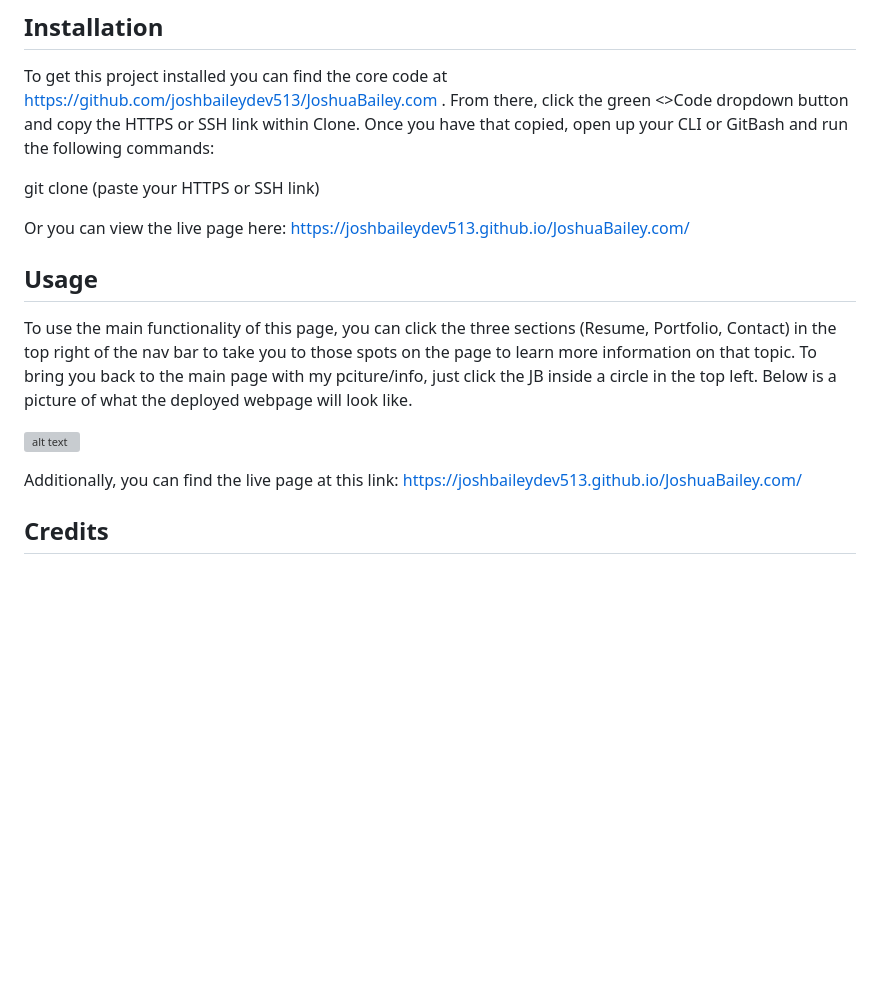
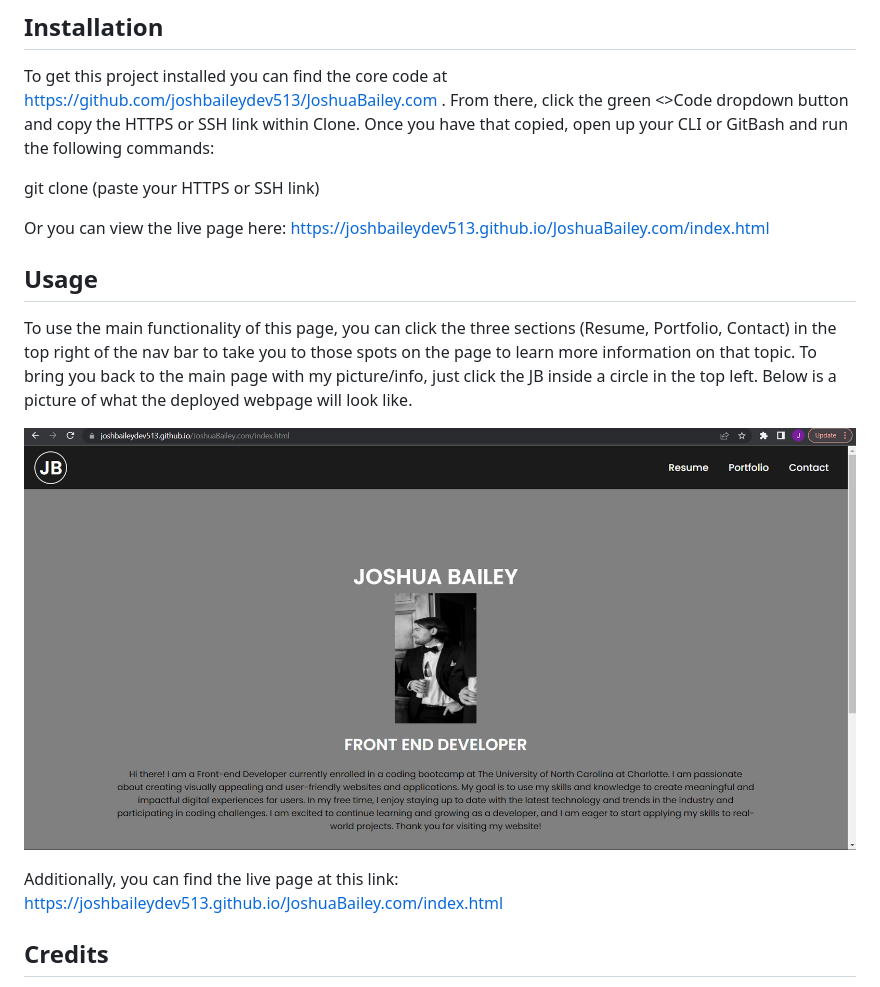
Before and after one commit to joshbaileydev513/JoshuaBailey.com, a Markdown page: README.md, the part around the change. GitHub-like rendering; pictures changed too: assets/LivePage.png (added); blank space fills up the shorter version; grey boxes are pictures that could not be loaded.

Commit message:
fixed misspellings in README and updated it with live img of deployed page

```diff
--- a/README.md
+++ b/README.md
@@ -27,15 +27,15 @@ To get this project installed you can find the core code at https://github.com/j
 
 git clone (paste your HTTPS or SSH link)
 
-Or you can view the live page here: https://joshbaileydev513.github.io/JoshuaBailey.com/
+Or you can view the live page here: https://joshbaileydev513.github.io/JoshuaBailey.com/index.html
 
 ## Usage
 
-To use the main functionality of this page, you can click the three sections (Resume, Portfolio, Contact) in the top right of the nav bar to take you to those spots on the page to learn more information on that topic. To bring you back to the main page with my pciture/info, just click the JB inside a circle in the top left. Below is a picture of what the deployed webpage will look like.
+To use the main functionality of this page, you can click the three sections (Resume, Portfolio, Contact) in the top right of the nav bar to take you to those spots on the page to learn more information on that topic. To bring you back to the main page with my picture/info, just click the JB inside a circle in the top left. Below is a picture of what the deployed webpage will look like.
 
-![alt text](Develop/assets/)
+![alt text](assets/LivePage.png)
 
-Additionally, you can find the live page at this link: https://joshbaileydev513.github.io/JoshuaBailey.com/
+Additionally, you can find the live page at this link: https://joshbaileydev513.github.io/JoshuaBailey.com/index.html
 
 ## Credits
 
```
